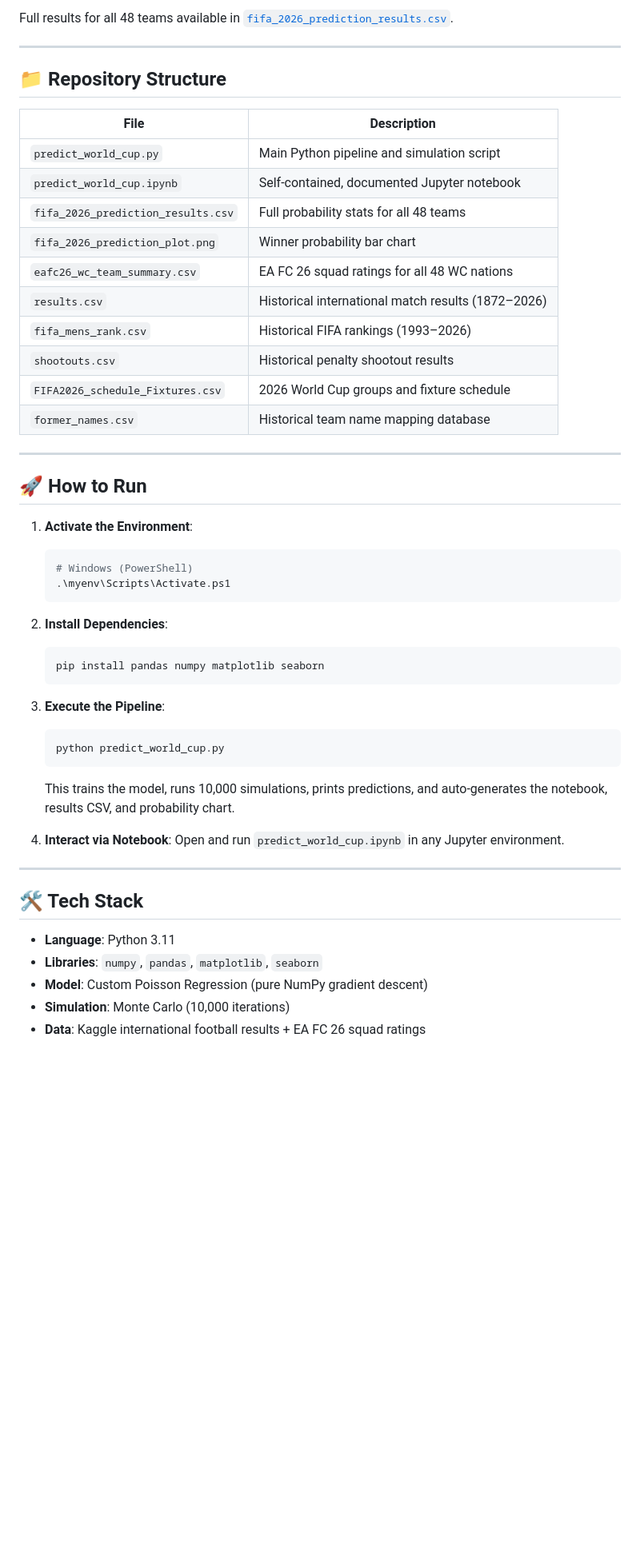
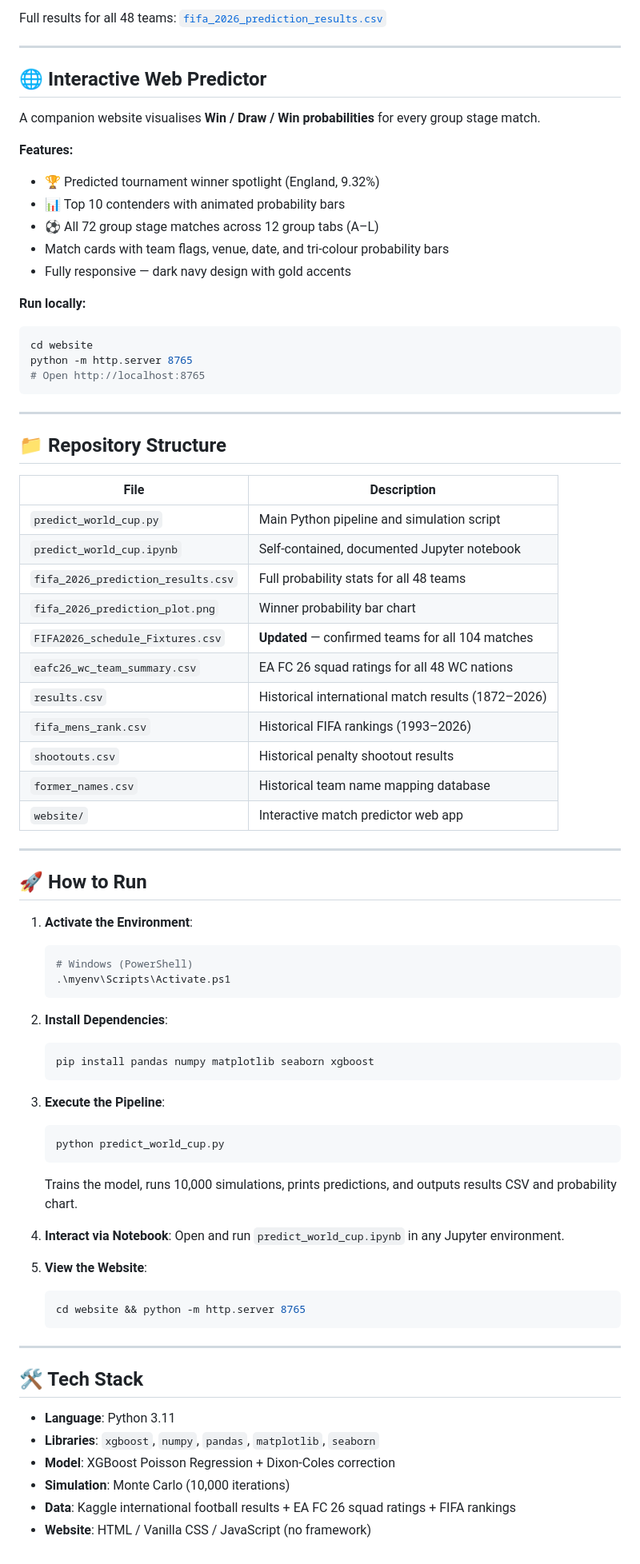
Before and after one commit to Vinayak396/fifa-world-cup-predictor-ml-model, a Markdown page: README.md, the part around one of its changes. Shown at 80% size. Drawn GitHub-style; blank space fills up the shorter version.

````diff
--- a/README.md
+++ b/README.md
@@ -99,5 +93,25 @@ The tournament simulation covers the entire bracket:
 
-Full results for all 48 teams available in [`fifa_2026_prediction_results.csv`](./fifa_2026_prediction_results.csv).
+Full results for all 48 teams: [`fifa_2026_prediction_results.csv`](./fifa_2026_prediction_results.csv)
+
+---
+
+## 🌐 Interactive Web Predictor
+
+A companion website visualises **Win / Draw / Win probabilities** for every group stage match.
+
+**Features:**
+- 🏆 Predicted tournament winner spotlight (England, 9.32%)
+- 📊 Top 10 contenders with animated probability bars
+- ⚽ All 72 group stage matches across 12 group tabs (A–L)
+- Match cards with team flags, venue, date, and tri-colour probability bars
+- Fully responsive — dark navy design with gold accents
+
+**Run locally:**
+```bash
+cd website
+python -m http.server 8765
+# Open http://localhost:8765
+```
 
 ---
 
@@ -109,12 +123,13 @@ Full results for all 48 teams available in [`fifa_2026_prediction_results.csv`](
 | `predict_world_cup.ipynb` | Self-contained, documented Jupyter notebook |
 | `fifa_2026_prediction_results.csv` | Full probability stats for all 48 teams |
 | `fifa_2026_prediction_plot.png` | Winner probability bar chart |
+| `FIFA2026_schedule_Fixtures.csv` | **Updated** — confirmed teams for all 104 matches |
 | `eafc26_wc_team_summary.csv` | EA FC 26 squad ratings for all 48 WC nations |
 | `results.csv` | Historical international match results (1872–2026) |
 | `fifa_mens_rank.csv` | Historical FIFA rankings (1993–2026) |
 | `shootouts.csv` | Historical penalty shootout results |
-| `FIFA2026_schedule_Fixtures.csv` | 2026 World Cup groups and fixture schedule |
 | `former_names.csv` | Historical team name mapping database |
+| `website/` | Interactive match predictor web app |
 
 ---
 
@@ -128,24 +143,30 @@ Full results for all 48 teams available in [`fifa_2026_prediction_results.csv`](
 
 2. **Install Dependencies**:
    ```bash
-   pip install pandas numpy matplotlib seaborn
+   pip install pandas numpy matplotlib seaborn xgboost
    ```
 
 3. **Execute the Pipeline**:
    ```bash
    python predict_world_cup.py
    ```
-   This trains the model, runs 10,000 simulations, prints predictions, and auto-generates the notebook, results CSV, and probability chart.
+   Trains the model, runs 10,000 simulations, prints predictions, and outputs results CSV and probability chart.
 
 4. **Interact via Notebook**:
    Open and run `predict_world_cup.ipynb` in any Jupyter environment.
+
+5. **View the Website**:
+   ```bash
+   cd website && python -m http.server 8765
+   ```
 
 ---
 
 ## 🛠️ Tech Stack
 
 - **Language**: Python 3.11
-- **Libraries**: `numpy`, `pandas`, `matplotlib`, `seaborn`
-- **Model**: Custom Poisson Regression (pure NumPy gradient descent)
+- **Libraries**: `xgboost`, `numpy`, `pandas`, `matplotlib`, `seaborn`
+- **Model**: XGBoost Poisson Regression + Dixon-Coles correction
 - **Simulation**: Monte Carlo (10,000 iterations)
-- **Data**: Kaggle international football results + EA FC 26 squad ratings
+- **Data**: Kaggle international football results + EA FC 26 squad ratings + FIFA rankings
+- **Website**: HTML / Vanilla CSS / JavaScript (no framework)
````
Also changed, not shown: other parts of README.md (+51 -57 lines).
